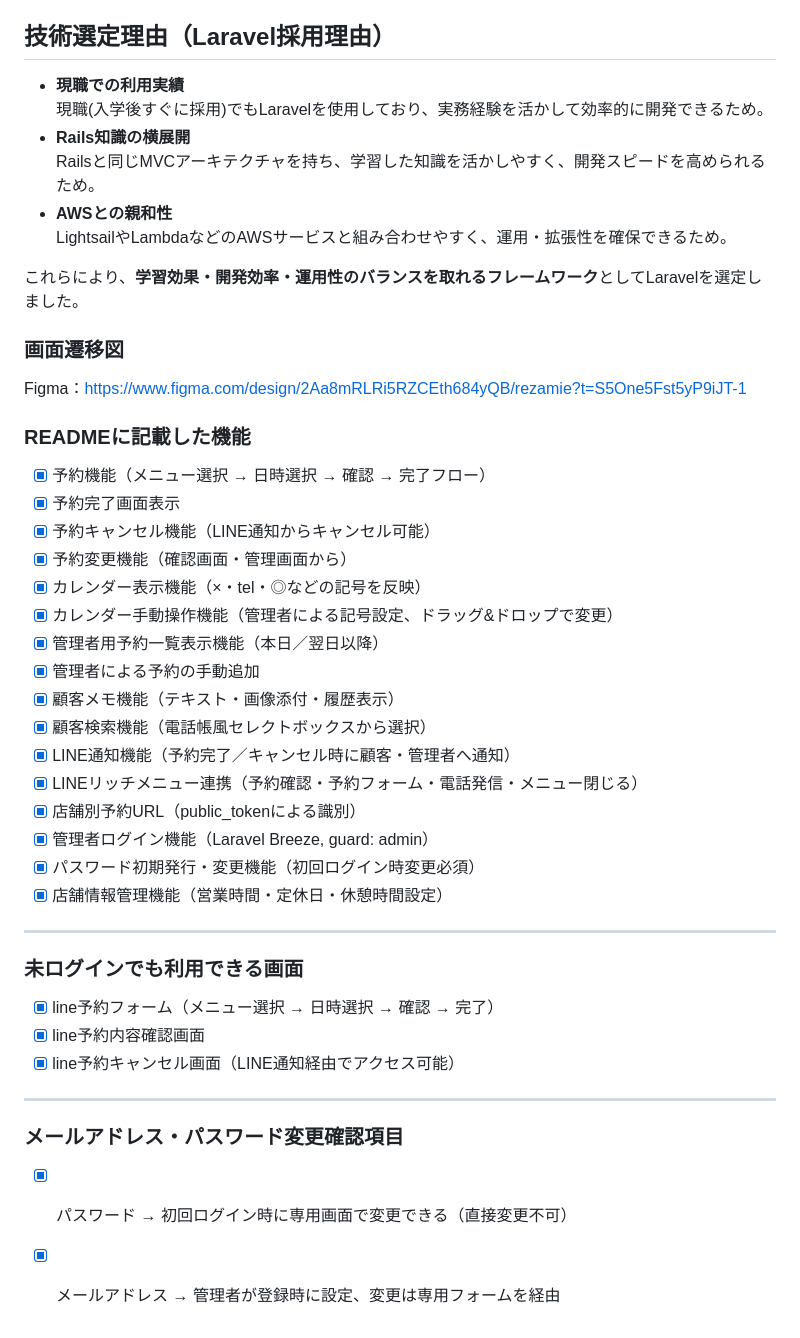
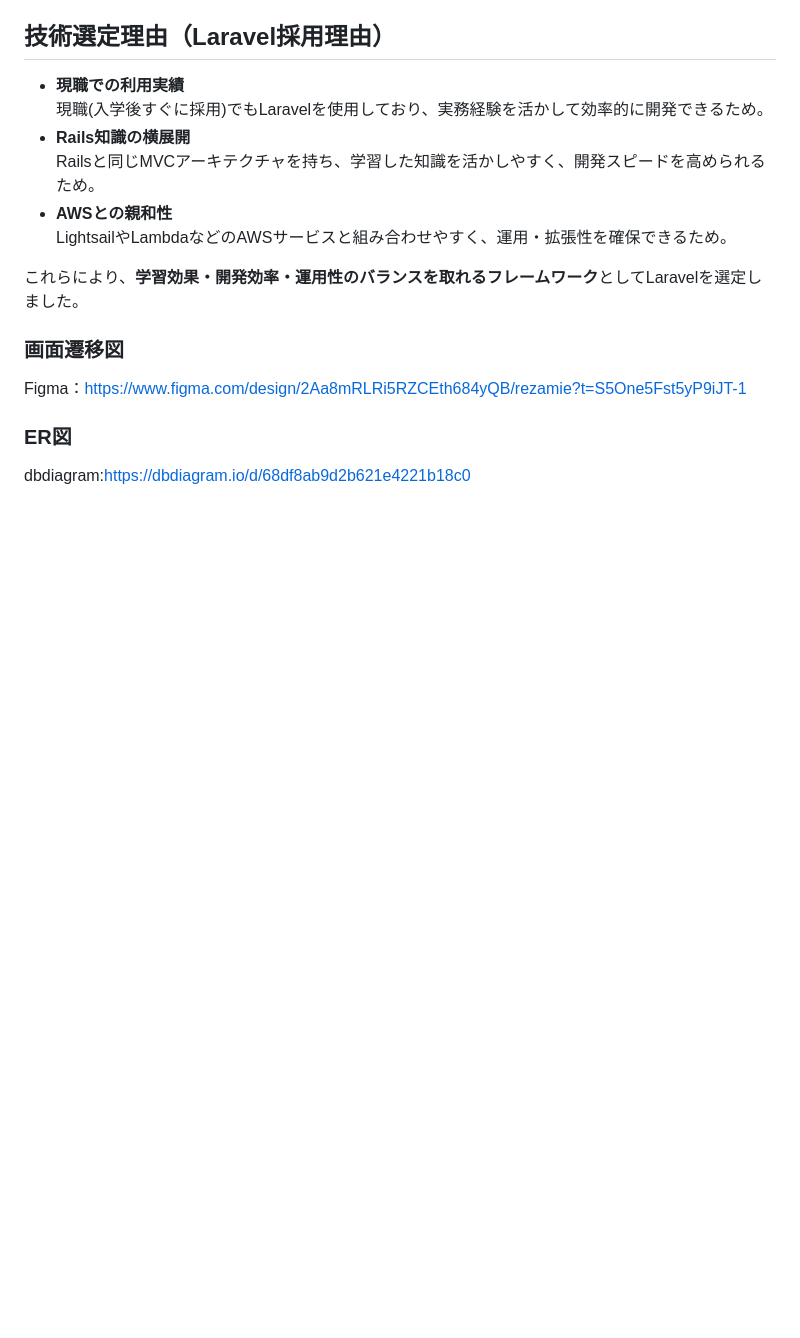
Before and after one commit to Inovendia/barber-app-secure, a Markdown page: README.md, the part around the change. Drawn GitHub-style; blank space fills up the shorter version.

Commit message:
ER図１

```diff
--- a/README.md
+++ b/README.md
@@ -98,35 +98,5 @@ LINEミニアプリから簡単に予約ができる床屋向けの予約管理
 ### 画面遷移図
 Figma：https://www.figma.com/design/2Aa8mRLRi5RZCEth684yQB/rezamie?t=S5One5Fst5yP9iJT-1
 
-### READMEに記載した機能
-- [x] 予約機能（メニュー選択 → 日時選択 → 確認 → 完了フロー）
-- [x] 予約完了画面表示
-- [x] 予約キャンセル機能（LINE通知からキャンセル可能）
-- [x] 予約変更機能（確認画面・管理画面から）
-- [x] カレンダー表示機能（×・tel・◎などの記号を反映）
-- [x] カレンダー手動操作機能（管理者による記号設定、ドラッグ&ドロップで変更）
-- [x] 管理者用予約一覧表示機能（本日／翌日以降）
-- [x] 管理者による予約の手動追加
-- [x] 顧客メモ機能（テキスト・画像添付・履歴表示）
-- [x] 顧客検索機能（電話帳風セレクトボックスから選択）
-- [x] LINE通知機能（予約完了／キャンセル時に顧客・管理者へ通知）
-- [x] LINEリッチメニュー連携（予約確認・予約フォーム・電話発信・メニュー閉じる）
-- [x] 店舗別予約URL（public_tokenによる識別）
-- [x] 管理者ログイン機能（Laravel Breeze, guard: admin）
-- [x] パスワード初期発行・変更機能（初回ログイン時変更必須）
-- [x] 店舗情報管理機能（営業時間・定休日・休憩時間設定）
-
----
-
-### 未ログインでも利用できる画面
-
-- [x] line予約フォーム（メニュー選択 → 日時選択 → 確認 → 完了）
-- [x] line予約内容確認画面
-- [x] line予約キャンセル画面（LINE通知経由でアクセス可能）
-
----
-
-### メールアドレス・パスワード変更確認項目
-
-- [x] パスワード → 初回ログイン時に専用画面で変更できる（直接変更不可）
-- [x] メールアドレス → 管理者が登録時に設定、変更は専用フォームを経由
+### ER図
+dbdiagram:https://dbdiagram.io/d/68df8ab9d2b621e4221b18c0
```
